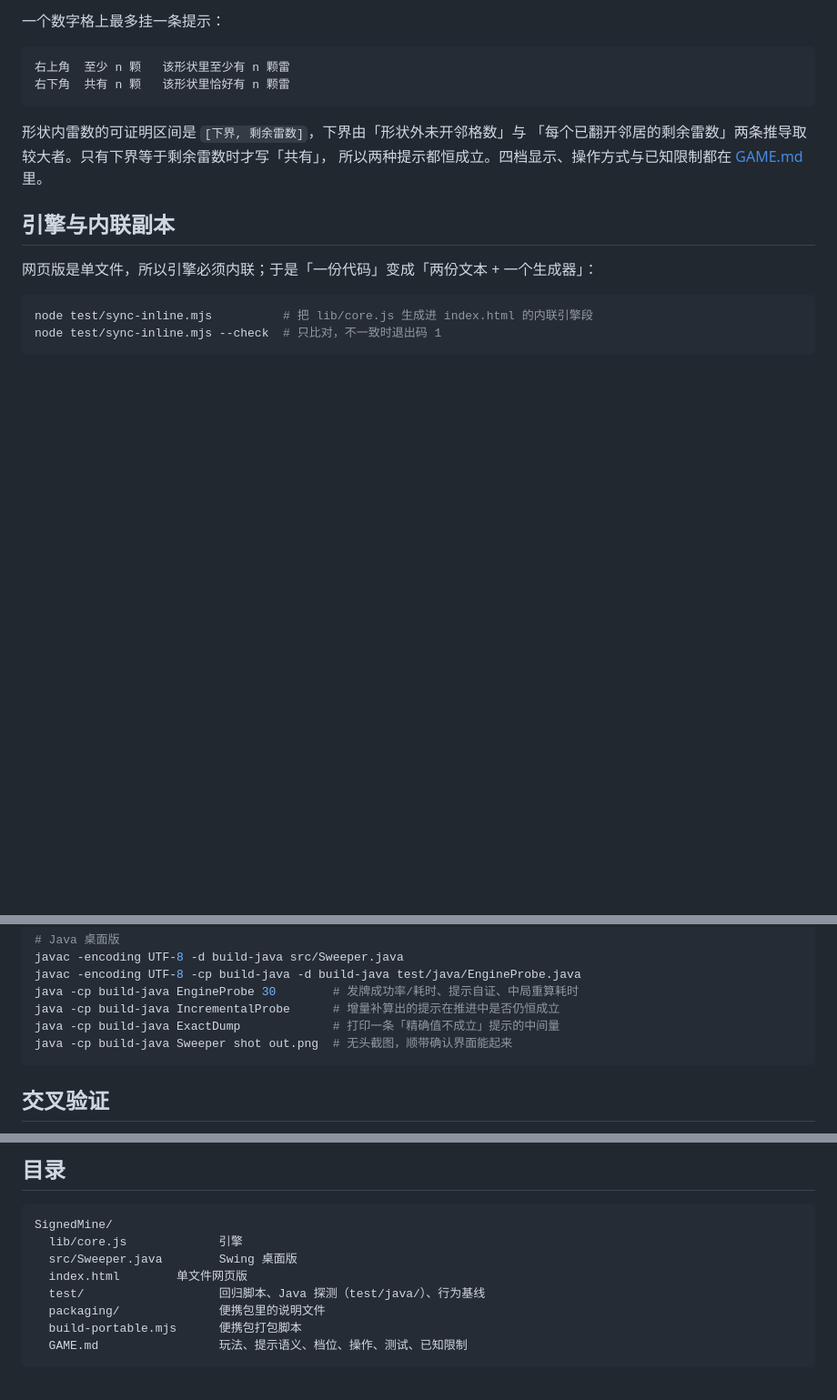
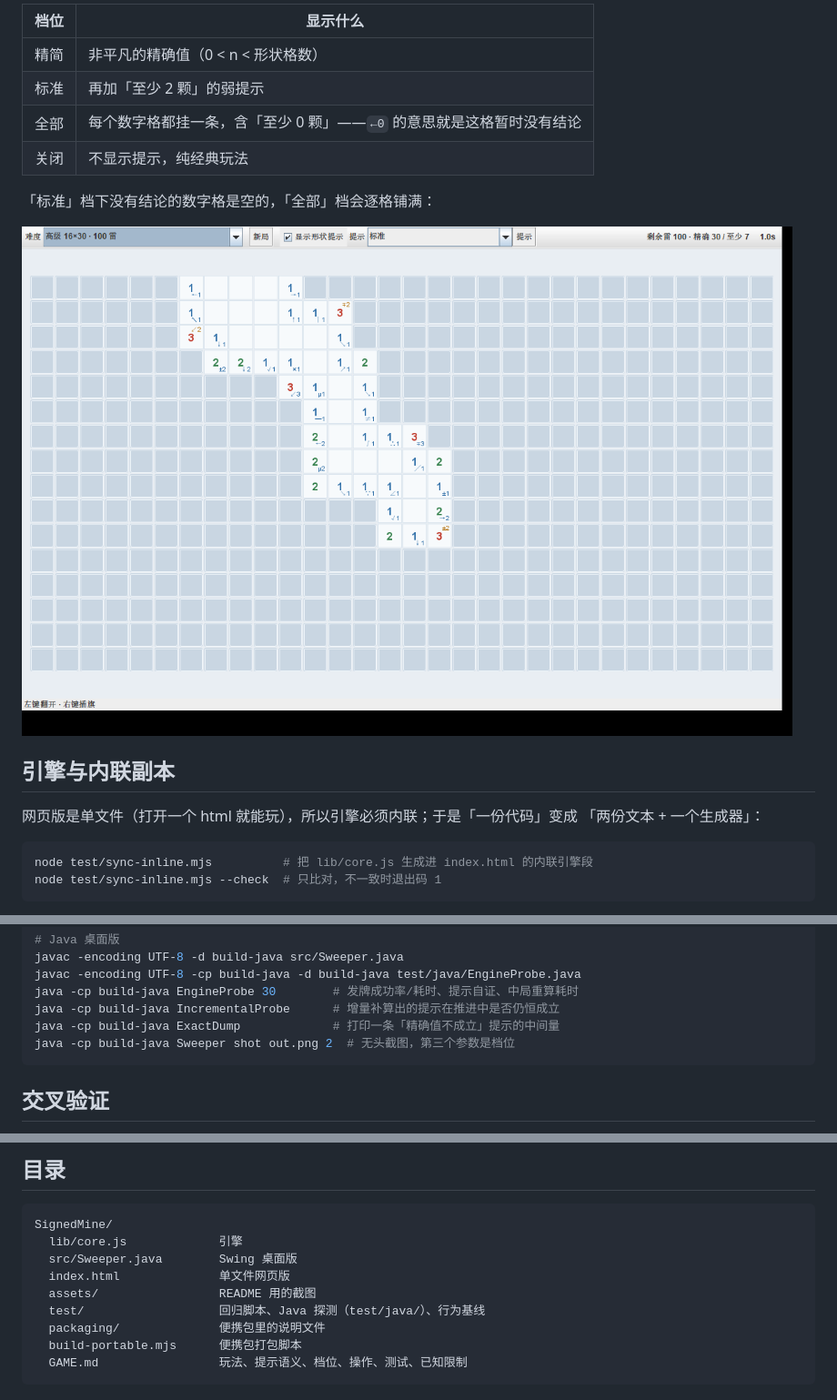
Before and after one commit to Nesarf/SignedMine, a Markdown page: README.md, 3 parts joined by grey strips. Shown at 91% size. GitHub-like rendering; pictures changed too: assets/screenshot-standard.png (added); blank space fills up the shorter version.

````diff
--- a/README.md
+++ b/README.md
@@ -39,18 +61,19 @@ https://nesarf.github.io/SignedMine/ （GitHub Pages，从 `main` 的根目录
 
-一个数字格上最多挂一条提示：
+| 档位 | 显示什么 |
+| --- | --- |
+| 精简 | 非平凡的精确值（0 < n < 形状格数） |
+| 标准 | 再加「至少 2 颗」的弱提示 |
+| 全部 | 每个数字格都挂一条，含「至少 0 颗」——`←0` 的意思就是这格暂时没有结论 |
+| 关闭 | 不显示提示，纯经典玩法 |
 
-```text
-右上角  至少 n 颗   该形状里至少有 n 颗雷
-右下角  共有 n 颗   该形状里恰好有 n 颗雷
-```
+「标准」档下没有结论的数字格是空的，「全部」档会逐格铺满：
 
-形状内雷数的可证明区间是 `[下界, 剩余雷数]`，下界由「形状外未开邻格数」与
-「每个已翻开邻居的剩余雷数」两条推导取较大者。只有下界等于剩余雷数时才写「共有」，
-所以两种提示都恒成立。四档显示、操作方式与已知限制都在 [GAME.md](GAME.md) 里。
+![标准档](assets/screenshot-standard.png)
 
 ## 引擎与内联副本
 
-网页版是单文件，所以引擎必须内联；于是「一份代码」变成「两份文本 + 一个生成器」：
+网页版是单文件（打开一个 html 就能玩），所以引擎必须内联；于是「一份代码」变成
+「两份文本 + 一个生成器」：
 
 ```sh
 node test/sync-inline.mjs          # 把 lib/core.js 生成进 index.html 的内联引擎段
@@ -79,7 +102,7 @@ javac -encoding UTF-8 -cp build-java -d build-java test/java/EngineProbe.java
 java -cp build-java EngineProbe 30        # 发牌成功率/耗时、提示自证、中局重算耗时
 java -cp build-java IncrementalProbe      # 增量补算出的提示在推进中是否仍恒成立
 java -cp build-java ExactDump             # 打印一条「精确值不成立」提示的中间量
-java -cp build-java Sweeper shot out.png  # 无头截图，顺带确认界面能起来
+java -cp build-java Sweeper shot out.png 2  # 无头截图，第三个参数是档位
 ```
 
 ## 交叉验证
@@ -117,7 +140,8 @@ node build-portable.mjs --out D:\dist
 SignedMine/
   lib/core.js             引擎
   src/Sweeper.java        Swing 桌面版
-  index.html        单文件网页版
+  index.html              单文件网页版
+  assets/                 README 用的截图
   test/                   回归脚本、Java 探测（test/java/）、行为基线
   packaging/              便携包里的说明文件
   build-portable.mjs      便携包打包脚本
````
Also changed, not shown: other parts of README.md (+38 -16 lines), assets/screenshot.png (added).
